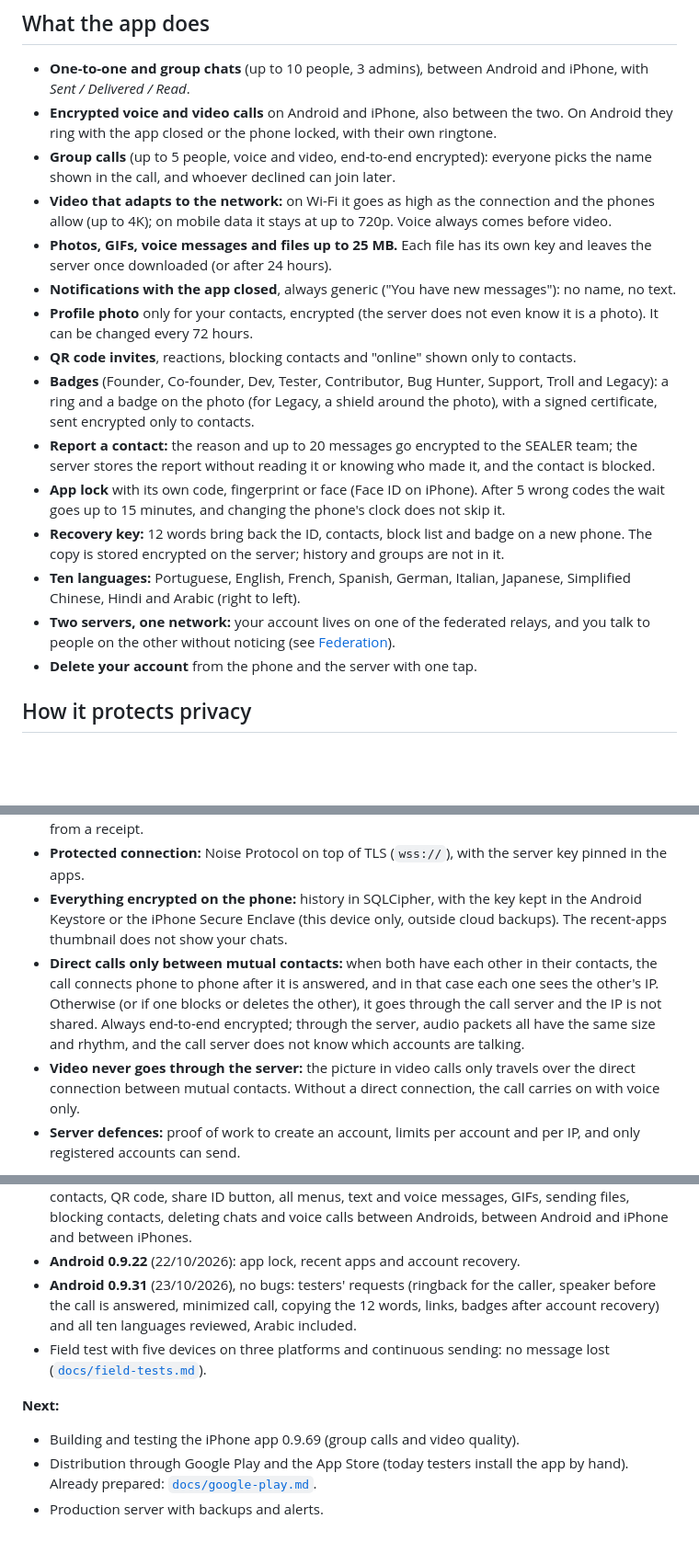
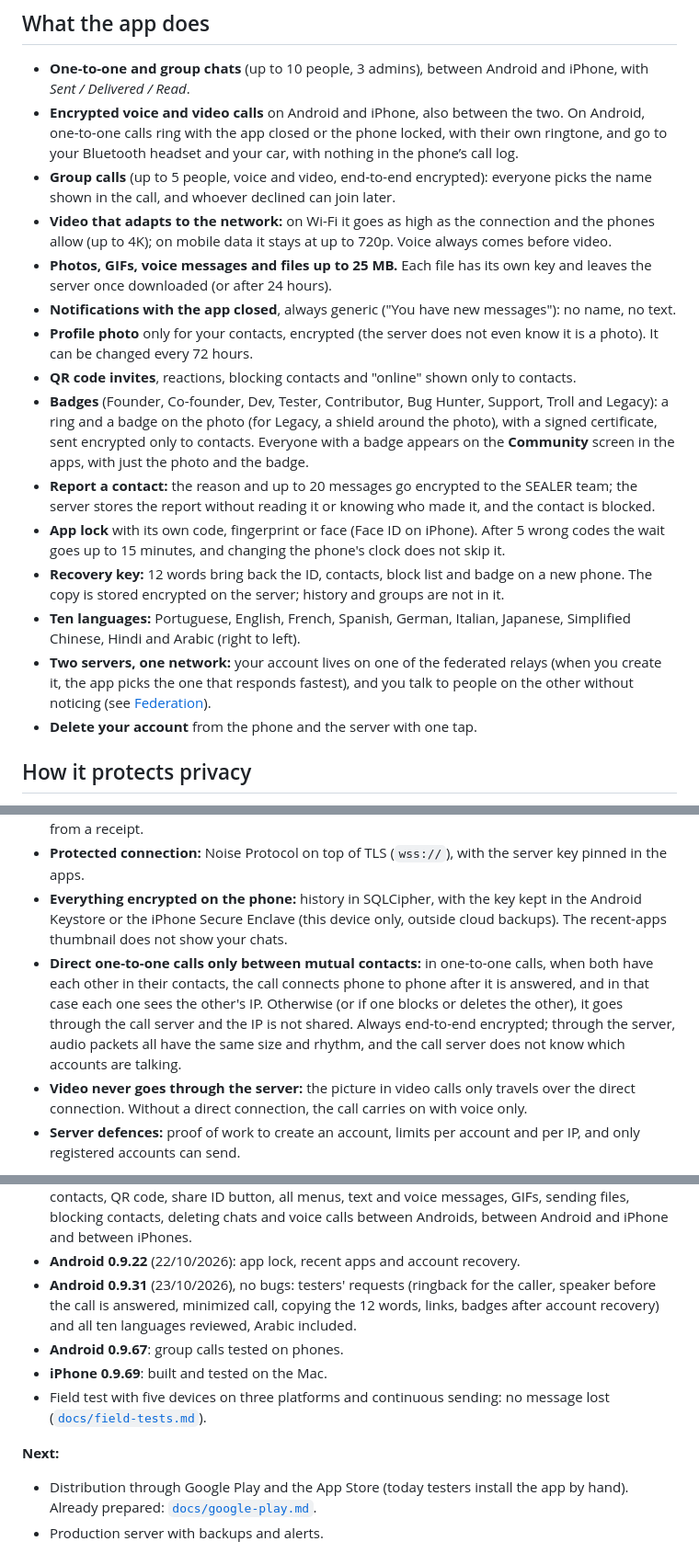
Before and after one commit to moral666/QT, a Markdown page: README.en.md, 3 parts joined by grey strips. Shown at 92% size. Drawn GitHub-style; blank space fills up the shorter version.

```diff
--- a/README.en.md
+++ b/README.en.md
@@ -29,19 +29,19 @@ It is also a working example of "data protection by design", as the GDPR asks: e
 ## What the app does
 
 - **One-to-one and group chats** (up to 10 people, 3 admins), between Android and iPhone, with *Sent / Delivered / Read*.
-- **Encrypted voice and video calls** on Android and iPhone, also between the two. On Android they ring with the app closed or the phone locked, with their own ringtone.
+- **Encrypted voice and video calls** on Android and iPhone, also between the two. On Android, one-to-one calls ring with the app closed or the phone locked, with their own ringtone, and go to your Bluetooth headset and your car, with nothing in the phone’s call log.
 - **Group calls** (up to 5 people, voice and video, end-to-end encrypted): everyone picks the name shown in the call, and whoever declined can join later.
 - **Video that adapts to the network:** on Wi-Fi it goes as high as the connection and the phones allow (up to 4K); on mobile data it stays at up to 720p. Voice always comes before video.
 - **Photos, GIFs, voice messages and files up to 25 MB.** Each file has its own key and leaves the server once downloaded (or after 24 hours).
 - **Notifications with the app closed**, always generic ("You have new messages"): no name, no text.
 - **Profile photo** only for your contacts, encrypted (the server does not even know it is a photo). It can be changed every 72 hours.
 - **QR code invites**, reactions, blocking contacts and "online" shown only to contacts.
-- **Badges** (Founder, Co-founder, Dev, Tester, Contributor, Bug Hunter, Support, Troll and Legacy): a ring and a badge on the photo (for Legacy, a shield around the photo), with a signed certificate, sent encrypted only to contacts.
+- **Badges** (Founder, Co-founder, Dev, Tester, Contributor, Bug Hunter, Support, Troll and Legacy): a ring and a badge on the photo (for Legacy, a shield around the photo), with a signed certificate, sent encrypted only to contacts. Everyone with a badge appears on the **Community** screen in the apps, with just the photo and the badge.
 - **Report a contact:** the reason and up to 20 messages go encrypted to the SEALER team; the server stores the report without reading it or knowing who made it, and the contact is blocked.
 - **App lock** with its own code, fingerprint or face (Face ID on iPhone). After 5 wrong codes the wait goes up to 15 minutes, and changing the phone's clock does not skip it.
 - **Recovery key:** 12 words bring back the ID, contacts, block list and badge on a new phone. The copy is stored encrypted on the server; history and groups are not in it.
 - **Ten languages:** Portuguese, English, French, Spanish, German, Italian, Japanese, Simplified Chinese, Hindi and Arabic (right to left).
-- **Two servers, one network:** your account lives on one of the federated relays, and you talk to people on the other without noticing (see [Federation](#federation-two-relays-one-network)).
+- **Two servers, one network:** your account lives on one of the federated relays (when you create it, the app picks the one that responds fastest), and you talk to people on the other without noticing (see [Federation](#federation-two-relays-one-network)).
 - **Delete your account** from the phone and the server with one tap.
 
 ## How it protects privacy
@@ -51,8 +51,8 @@ It is also a working example of "data protection by design", as the GDPR asks: e
 - **Same-size messages:** text is padded to 4 fixed sizes, so the server cannot tell a short message from a receipt.
 - **Protected connection:** Noise Protocol on top of TLS (`wss://`), with the server key pinned in the apps.
 - **Everything encrypted on the phone:** history in SQLCipher, with the key kept in the Android Keystore or the iPhone Secure Enclave (this device only, outside cloud backups). The recent-apps thumbnail does not show your chats.
-- **Direct calls only between mutual contacts:** when both have each other in their contacts, the call connects phone to phone after it is answered, and in that case each one sees the other's IP. Otherwise (or if one blocks or deletes the other), it goes through the call server and the IP is not shared. Always end-to-end encrypted; through the server, audio packets all have the same size and rhythm, and the call server does not know which accounts are talking.
-- **Video never goes through the server:** the picture in video calls only travels over the direct connection between mutual contacts. Without a direct connection, the call carries on with voice only.
+- **Direct one-to-one calls only between mutual contacts:** in one-to-one calls, when both have each other in their contacts, the call connects phone to phone after it is answered, and in that case each one sees the other's IP. Otherwise (or if one blocks or deletes the other), it goes through the call server and the IP is not shared. Always end-to-end encrypted; through the server, audio packets all have the same size and rhythm, and the call server does not know which accounts are talking.
+- **Video never goes through the server:** the picture in video calls only travels over the direct connection. Without a direct connection, the call carries on with voice only.
 - **Server defences:** proof of work to create an account, limits per account and per IP, and only registered accounts can send.
 
 What this does and does not protect against is in [`docs/threat-model.md`](docs/threat-model.md) and [`docs/known-limitations.md`](docs/known-limitations.md) (in Portuguese).
@@ -80,12 +80,12 @@ The design accepts more relays. The relay-to-relay protocol is in section 25 of
 - **Android 0.9.16 with iPhone 0.9.15** (20/10/2026), no bugs: adding, deleting and re-adding contacts, QR code, share ID button, all menus, text and voice messages, GIFs, sending files, blocking contacts, deleting chats and voice calls between Androids, between Android and iPhone and between iPhones.
 - **Android 0.9.22** (22/10/2026): app lock, recent apps and account recovery.
 - **Android 0.9.31** (23/10/2026), no bugs: testers' requests (ringback for the caller, speaker before the call is answered, minimized call, copying the 12 words, links, badges after account recovery) and all ten languages reviewed, Arabic included.
+- **Android 0.9.67**: group calls tested on phones.
+- **iPhone 0.9.69**: built and tested on the Mac.
 - Field test with five devices on three platforms and continuous sending: no message lost ([`docs/field-tests.md`](docs/field-tests.md)).
 
 **Next:**
 
-
-- Building and testing the iPhone app 0.9.69 (group calls and video quality).
 - Distribution through Google Play and the App Store (today testers install the app by hand). Already prepared: [`docs/google-play.md`](docs/google-play.md).
 - Production server with backups and alerts.
 
```
Also changed, not shown: other parts of README.en.md (+4 -4 lines), README.md (+11 -11 lines).
